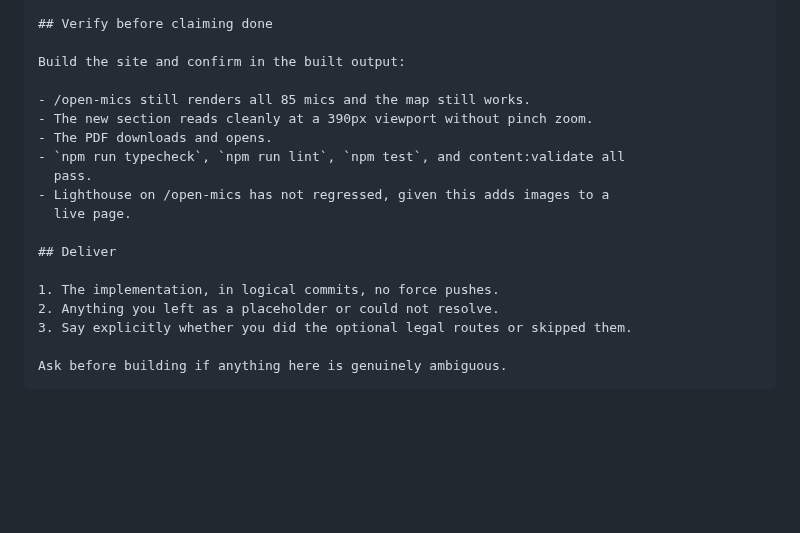
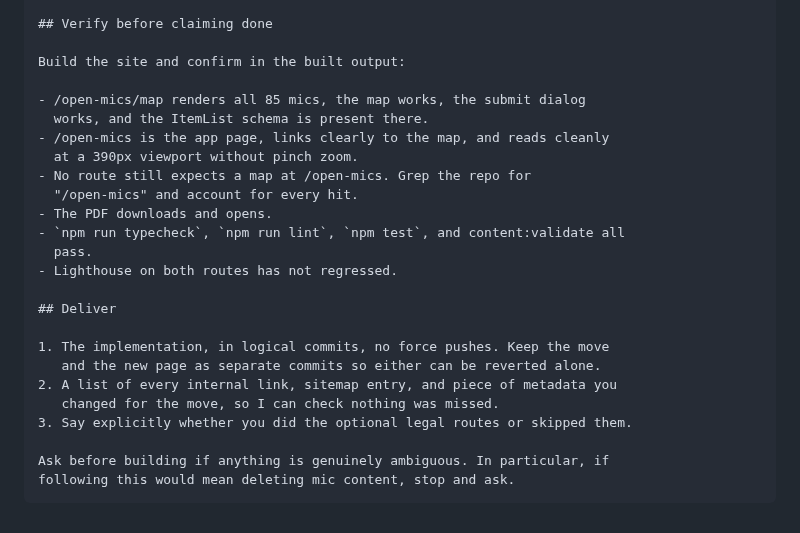
Before and after one commit to KyleMix/Open-Mic-Discovery, a Markdown page: docs/WEBSITE-PAGE-PROMPT.md, the part around one of its changes. Drawn GitHub-style; blank space fills up the shorter version.

````diff
--- a/docs/WEBSITE-PAGE-PROMPT.md
+++ b/docs/WEBSITE-PAGE-PROMPT.md
@@ -159,19 +188,25 @@ the Apple Team ID and Android fingerprints; leave them and tell me.
 
 Build the site and confirm in the built output:
 
-- /open-mics still renders all 85 mics and the map still works.
-- The new section reads cleanly at a 390px viewport without pinch zoom.
+- /open-mics/map renders all 85 mics, the map works, the submit dialog
+  works, and the ItemList schema is present there.
+- /open-mics is the app page, links clearly to the map, and reads cleanly
+  at a 390px viewport without pinch zoom.
+- No route still expects a map at /open-mics. Grep the repo for
+  "/open-mics" and account for every hit.
 - The PDF downloads and opens.
 - `npm run typecheck`, `npm run lint`, `npm test`, and content:validate all
   pass.
-- Lighthouse on /open-mics has not regressed, given this adds images to a
-  live page.
+- Lighthouse on both routes has not regressed.
 
 ## Deliver
 
-1. The implementation, in logical commits, no force pushes.
-2. Anything you left as a placeholder or could not resolve.
+1. The implementation, in logical commits, no force pushes. Keep the move
+   and the new page as separate commits so either can be reverted alone.
+2. A list of every internal link, sitemap entry, and piece of metadata you
+   changed for the move, so I can check nothing was missed.
 3. Say explicitly whether you did the optional legal routes or skipped them.
 
-Ask before building if anything here is genuinely ambiguous.
+Ask before building if anything is genuinely ambiguous. In particular, if
+following this would mean deleting mic content, stop and ask.
 ```
````
Also changed, not shown: other parts of docs/WEBSITE-PAGE-PROMPT.md (+125 -96 lines).
